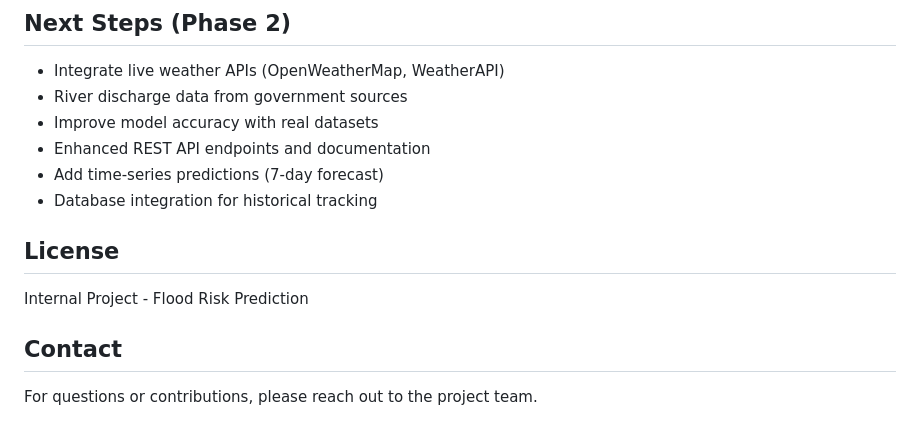
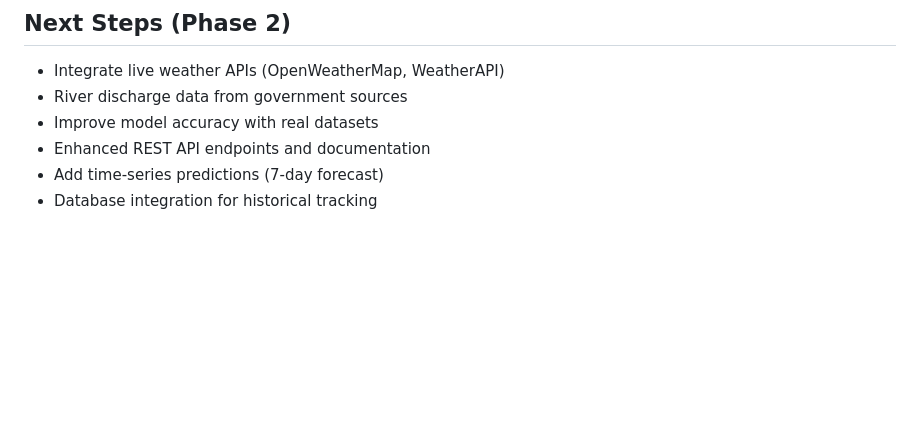
Before and after one commit to logitechsoumili/Flood_Prediction_System, a Markdown page: README.md, the part around the change. GitHub-like rendering; blank space fills up the shorter version.

Commit message:
Refactor README.md to remove outdated sections and improve clarity

```diff
--- a/README.md
+++ b/README.md
@@ -114,11 +114,3 @@ print(f"{city_name}: {flood_probability:.2f} ({risk} Risk)")
 - Enhanced REST API endpoints and documentation
 - Add time-series predictions (7-day forecast)
 - Database integration for historical tracking
-
-## License
-
-Internal Project - Flood Risk Prediction
-
-## Contact
-
-For questions or contributions, please reach out to the project team.
```
